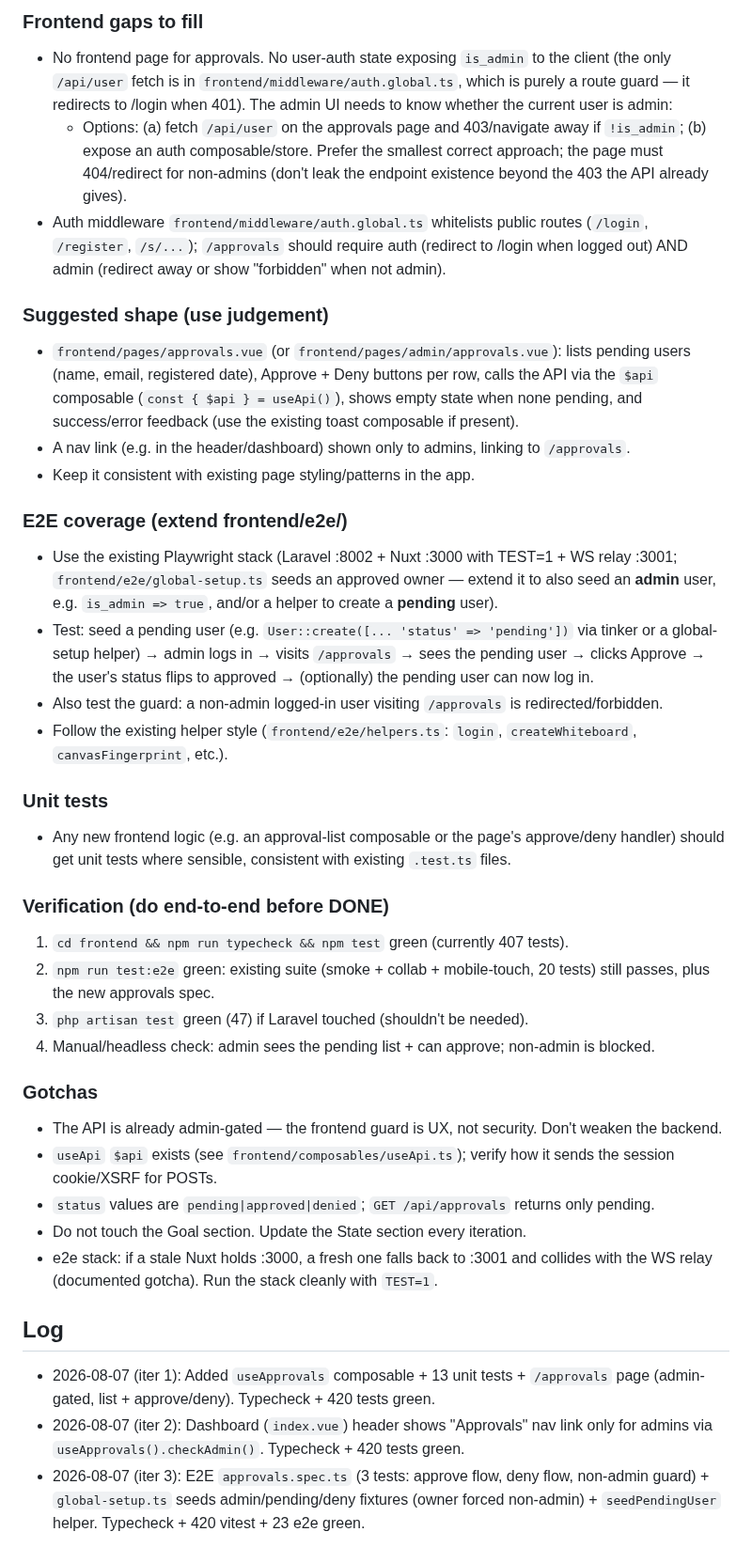
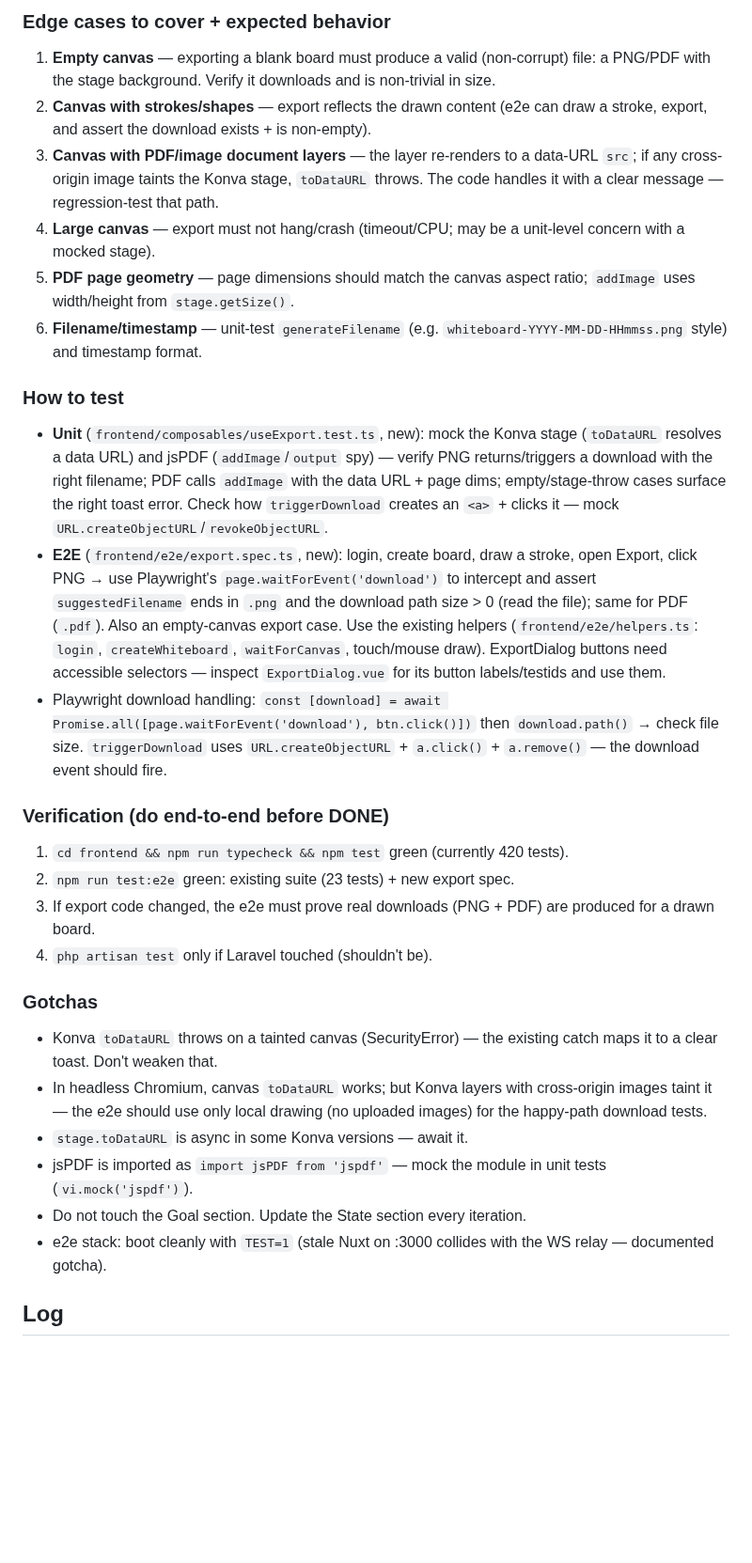
Before and after one commit to alaw989/vp-whiteboard, a Markdown page: ITERATION_NOTES.md, the part around one of its changes. Shown at 94% size. GitHub-like rendering; blank space fills up the shorter version.

Commit message:
chore(export-edges): seed loop notes for PNG/PDF export hardening

```diff
--- a/ITERATION_NOTES.md
+++ b/ITERATION_NOTES.md
@@ -38,38 +18,29 @@ Iteration 3 (Aug 7, 2026) — e2e spec for the approvals flow added; the Goal is
 
-### Frontend gaps to fill
-- No frontend page for approvals. No user-auth state exposing `is_admin` to the client (the only `/api/user` fetch is in `frontend/middleware/auth.global.ts`, which is purely a route guard — it redirects to /login when 401). The admin UI needs to know whether the current user is admin:
-  - Options: (a) fetch `/api/user` on the approvals page and 403/navigate away if `!is_admin`; (b) expose an auth composable/store. Prefer the smallest correct approach; the page must 404/redirect for non-admins (don't leak the endpoint existence beyond the 403 the API already gives).
-- Auth middleware `frontend/middleware/auth.global.ts` whitelists public routes (`/login`, `/register`, `/s/...`); `/approvals` should require auth (redirect to /login when logged out) AND admin (redirect away or show "forbidden" when not admin).
+### Edge cases to cover + expected behavior
+1. **Empty canvas** — exporting a blank board must produce a valid (non-corrupt) file: a PNG/PDF with the stage background. Verify it downloads and is non-trivial in size.
+2. **Canvas with strokes/shapes** — export reflects the drawn content (e2e can draw a stroke, export, and assert the download exists + is non-empty).
+3. **Canvas with PDF/image document layers** — the layer re-renders to a data-URL `src`; if any cross-origin image taints the Konva stage, `toDataURL` throws. The code handles it with a clear message — regression-test that path.
+4. **Large canvas** — export must not hang/crash (timeout/CPU; may be a unit-level concern with a mocked stage).
+5. **PDF page geometry** — page dimensions should match the canvas aspect ratio; `addImage` uses width/height from `stage.getSize()`.
+6. **Filename/timestamp** — unit-test `generateFilename` (e.g. `whiteboard-YYYY-MM-DD-HHmmss.png` style) and timestamp format.
 
-### Suggested shape (use judgement)
-- `frontend/pages/approvals.vue` (or `frontend/pages/admin/approvals.vue`): lists pending users (name, email, registered date), Approve + Deny buttons per row, calls the API via the `$api` composable (`const { $api } = useApi()`), shows empty state when none pending, and success/error feedback (use the existing toast composable if present).
-- A nav link (e.g. in the header/dashboard) shown only to admins, linking to `/approvals`.
-- Keep it consistent with existing page styling/patterns in the app.
-
-### E2E coverage (extend frontend/e2e/)
-- Use the existing Playwright stack (Laravel :8002 + Nuxt :3000 with TEST=1 + WS relay :3001; `frontend/e2e/global-setup.ts` seeds an approved owner — extend it to also seed an **admin** user, e.g. `is_admin => true`, and/or a helper to create a **pending** user).
-- Test: seed a pending user (e.g. `User::create([... 'status' => 'pending'])` via tinker or a global-setup helper) → admin logs in → visits `/approvals` → sees the pending user → clicks Approve → the user's status flips to approved → (optionally) the pending user can now log in.
-- Also test the guard: a non-admin logged-in user visiting `/approvals` is redirected/forbidden.
-- Follow the existing helper style (`frontend/e2e/helpers.ts`: `login`, `createWhiteboard`, `canvasFingerprint`, etc.).
-
-### Unit tests
-- Any new frontend logic (e.g. an approval-list composable or the page's approve/deny handler) should get unit tests where sensible, consistent with existing `.test.ts` files.
+### How to test
+- **Unit** (`frontend/composables/useExport.test.ts`, new): mock the Konva stage (`toDataURL` resolves a data URL) and jsPDF (`addImage`/`output` spy) — verify PNG returns/triggers a download with the right filename; PDF calls `addImage` with the data URL + page dims; empty/stage-throw cases surface the right toast error. Check how `triggerDownload` creates an `<a>` + clicks it — mock `URL.createObjectURL`/`revokeObjectURL`.
+- **E2E** (`frontend/e2e/export.spec.ts`, new): login, create board, draw a stroke, open Export, click PNG → use Playwright's `page.waitForEvent('download')` to intercept and assert `suggestedFilename` ends in `.png` and the download path size > 0 (read the file); same for PDF (`.pdf`). Also an empty-canvas export case. Use the existing helpers (`frontend/e2e/helpers.ts`: `login`, `createWhiteboard`, `waitForCanvas`, touch/mouse draw). ExportDialog buttons need accessible selectors — inspect `ExportDialog.vue` for its button labels/testids and use them.
+- Playwright download handling: `const [download] = await Promise.all([page.waitForEvent('download'), btn.click()])` then `download.path()` → check file size. `triggerDownload` uses `URL.createObjectURL` + `a.click()` + `a.remove()` — the download event should fire.
 
 ### Verification (do end-to-end before DONE)
-1. `cd frontend && npm run typecheck && npm test` green (currently 407 tests).
-2. `npm run test:e2e` green: existing suite (smoke + collab + mobile-touch, 20 tests) still passes, plus the new approvals spec.
-3. `php artisan test` green (47) if Laravel touched (shouldn't be needed).
-4. Manual/headless check: admin sees the pending list + can approve; non-admin is blocked.
+1. `cd frontend && npm run typecheck && npm test` green (currently 420 tests).
+2. `npm run test:e2e` green: existing suite (23 tests) + new export spec.
+3. If export code changed, the e2e must prove real downloads (PNG + PDF) are produced for a drawn board.
+4. `php artisan test` only if Laravel touched (shouldn't be).
 
 ### Gotchas
-- The API is already admin-gated — the frontend guard is UX, not security. Don't weaken the backend.
-- `useApi` `$api` exists (see `frontend/composables/useApi.ts`); verify how it sends the session cookie/XSRF for POSTs.
-- `status` values are `pending|approved|denied`; `GET /api/approvals` returns only pending.
+- Konva `toDataURL` throws on a tainted canvas (SecurityError) — the existing catch maps it to a clear toast. Don't weaken that.
+- In headless Chromium, canvas `toDataURL` works; but Konva layers with cross-origin images taint it — the e2e should use only local drawing (no uploaded images) for the happy-path download tests.
+- `stage.toDataURL` is async in some Konva versions — await it.
+- jsPDF is imported as `import jsPDF from 'jspdf'` — mock the module in unit tests (`vi.mock('jspdf')`).
 - Do not touch the Goal section. Update the State section every iteration.
-- e2e stack: if a stale Nuxt holds :3000, a fresh one falls back to :3001 and collides with the WS relay (documented gotcha). Run the stack cleanly with `TEST=1`.
+- e2e stack: boot cleanly with `TEST=1` (stale Nuxt on :3000 collides with the WS relay — documented gotcha).
 
 ## Log
-
-- 2026-08-07 (iter 1): Added `useApprovals` composable + 13 unit tests + `/approvals` page (admin-gated, list + approve/deny). Typecheck + 420 tests green.
-- 2026-08-07 (iter 2): Dashboard (`index.vue`) header shows "Approvals" nav link only for admins via `useApprovals().checkAdmin()`. Typecheck + 420 tests green.
-- 2026-08-07 (iter 3): E2E `approvals.spec.ts` (3 tests: approve flow, deny flow, non-admin guard) + `global-setup.ts` seeds admin/pending/deny fixtures (owner forced non-admin) + `seedPendingUser` helper. Typecheck + 420 vitest + 23 e2e green.
```
Also changed, not shown: other parts of ITERATION_NOTES.md (+9 -29 lines).
